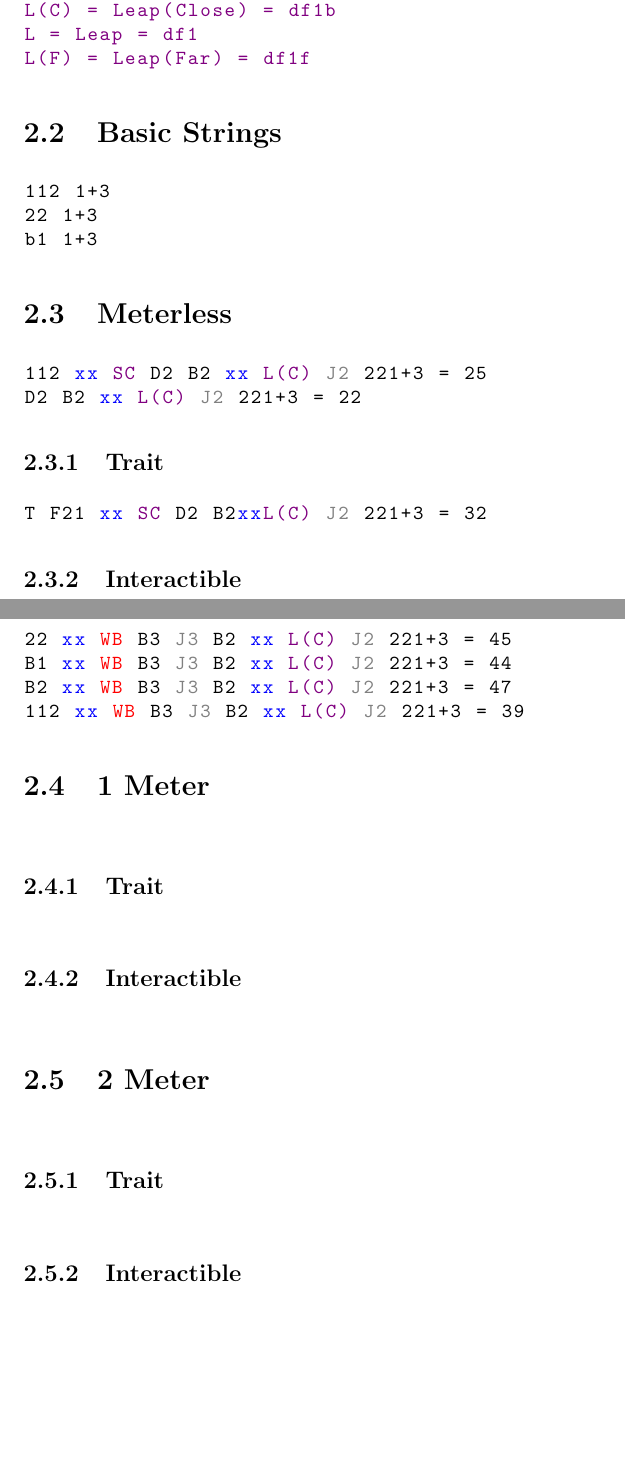
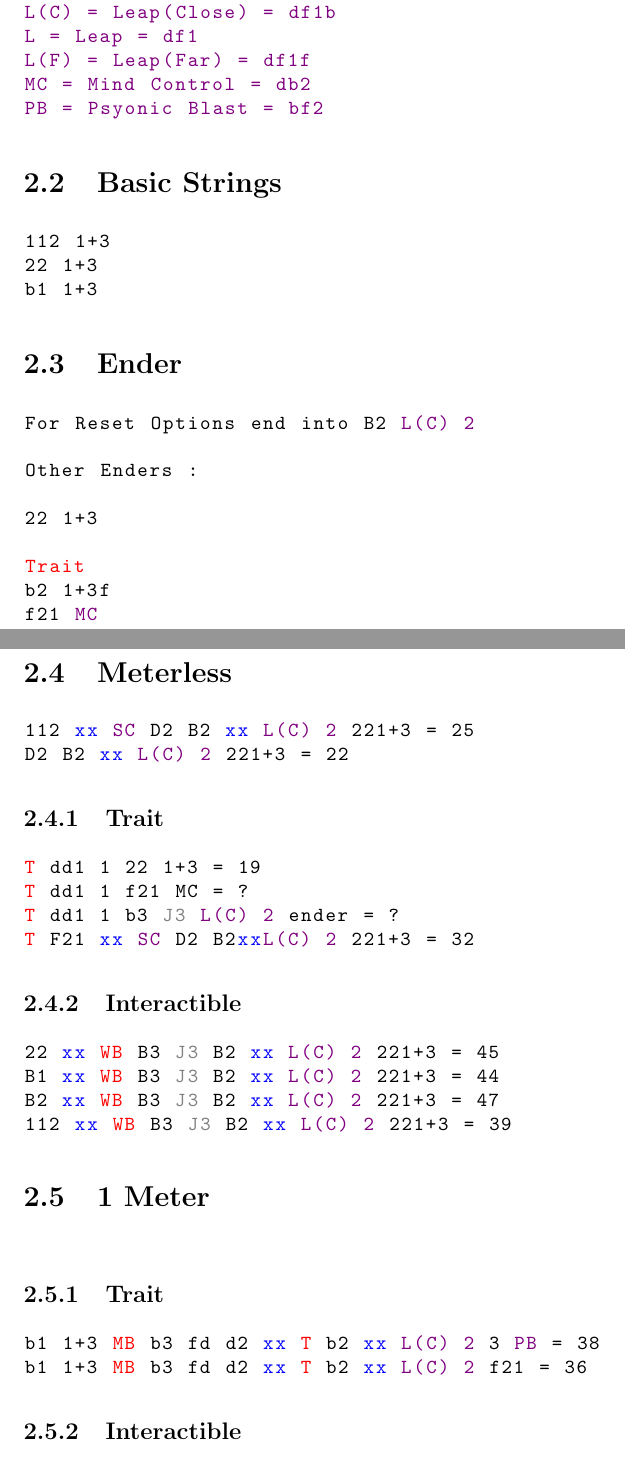
Before and after one commit to WamZlay/Injustice2ComboList, a LaTeX document (Injustice 2/main.tex, which reads Injustice 2/Characters/GorillaGrodd.tex, Injustice 2/packages.tex): two parts of pages 3 and 4 of 6 before the commit and two parts of pages 4 and 5 of 7 after it, joined at a grey line, cut so that both start at the same text, the shorter picture padded with empty space. Compiled offline with pdfLaTeX.

Commit message:
Added grodd stuff + credits

```diff
--- a/Injustice 2/Characters/GorillaGrodd.tex
+++ b/Injustice 2/Characters/GorillaGrodd.tex
@@ -9,7 +9,10 @@
 L(C) = Leap(Close) = df1b
 L = Leap = df1
 L(F) = Leap(Far) = df1f@
+@MC = Mind Control = db2@
+@PB = Psyonic Blast = bf2@
 \end{lstlisting}
+
 
 \section{Basic Strings}
 
@@ -19,27 +22,45 @@ L(F) = Leap(Far) = df1f@
 b1 1+3
 \end{lstlisting}
 
+
+\section{Ender}
+
+\begin{lstlisting}[language=FG]
+For Reset Options end into B2 @L(C) 2@
+
+Other Enders :
+
+22 1+3
+
+Trait
+b2 1+3f
+f21 @MC@
+\end{lstlisting}
+
 \section{Meterless}
 
 
 \begin{lstlisting}[language=FG]
-112 xx @SC@ D2 B2 xx @L(C)@ J2 221+3 = 25
-D2 B2 xx @L(C)@ J2 221+3 = 22
+112 xx @SC@ D2 B2 xx @L(C) 2@ 221+3 = 25
+D2 B2 xx @L(C) 2@ 221+3 = 22
 \end{lstlisting}
 
 \subsection{Trait}
 
 \begin{lstlisting}[language=FG]
-T F21 xx @SC@ D2 B2xx@L(C)@ J2 221+3 = 32
+T dd1 1 22 1+3 = 19
+T dd1 1 f21 MC = ?
+T dd1 1 b3 J3 @L(C) 2@ ender = ?
+T F21 xx @SC@ D2 B2xx@L(C) 2@ 221+3 = 32
 \end{lstlisting}
 
 
 \subsection{Interactible}
 \begin{lstlisting}[language=FG]
-22 xx WB B3 J3 B2 xx @L(C)@ J2 221+3 = 45
-B1 xx WB B3 J3 B2 xx @L(C)@ J2 221+3 = 44
-B2 xx WB B3 J3 B2 xx @L(C)@ J2 221+3 = 47
-112 xx WB B3 J3 B2 xx @L(C)@ J2 221+3 = 39
+22 xx WB B3 J3 B2 xx @L(C) 2@ 221+3 = 45
+B1 xx WB B3 J3 B2 xx @L(C) 2@ 221+3 = 44
+B2 xx WB B3 J3 B2 xx @L(C) 2@ 221+3 = 47
+112 xx WB B3 J3 B2 xx @L(C) 2@ 221+3 = 39
 \end{lstlisting}
 
 \section{1 Meter}
@@ -49,8 +70,9 @@ B2 xx WB B3 J3 B2 xx @L(C)@ J2 221+3 = 47
 \end{lstlisting}
 
 \subsection{Trait}
-
 \begin{lstlisting}[language=FG]
+b1 1+3 MB b3 fd d2 xx T b2 xx @L(C) 2@ 3 @PB@ = 38
+b1 1+3 MB b3 fd d2 xx T b2 xx @L(C) 2@ f21 = 36
 \end{lstlisting}
 
 
--- a/Injustice 2/main.tex
+++ b/Injustice 2/main.tex
@@ -2,4 +2,6 @@
 
 \include{packages}
 
+\title{Injustice 2 Combo Compendium}
+
 \begin{document}
--- a/Injustice 2/packages.tex
+++ b/Injustice 2/packages.tex
@@ -8,7 +8,7 @@
 {
   basicstyle=\ttfamily,
   morekeywords={
-  Trait,WB,X-ray,Super,XRay
+  Trait,WB,X-ray,Super,XRay,MB,T
   },
   keywordstyle=\color{red},
   stringstyle=\color{red},
```
Also changed, not shown: Injustice 2/Credits.tex (+2 -3 lines), Injustice 2/main.pdf, Injustice 2/main.tex (2 more changed lines).
